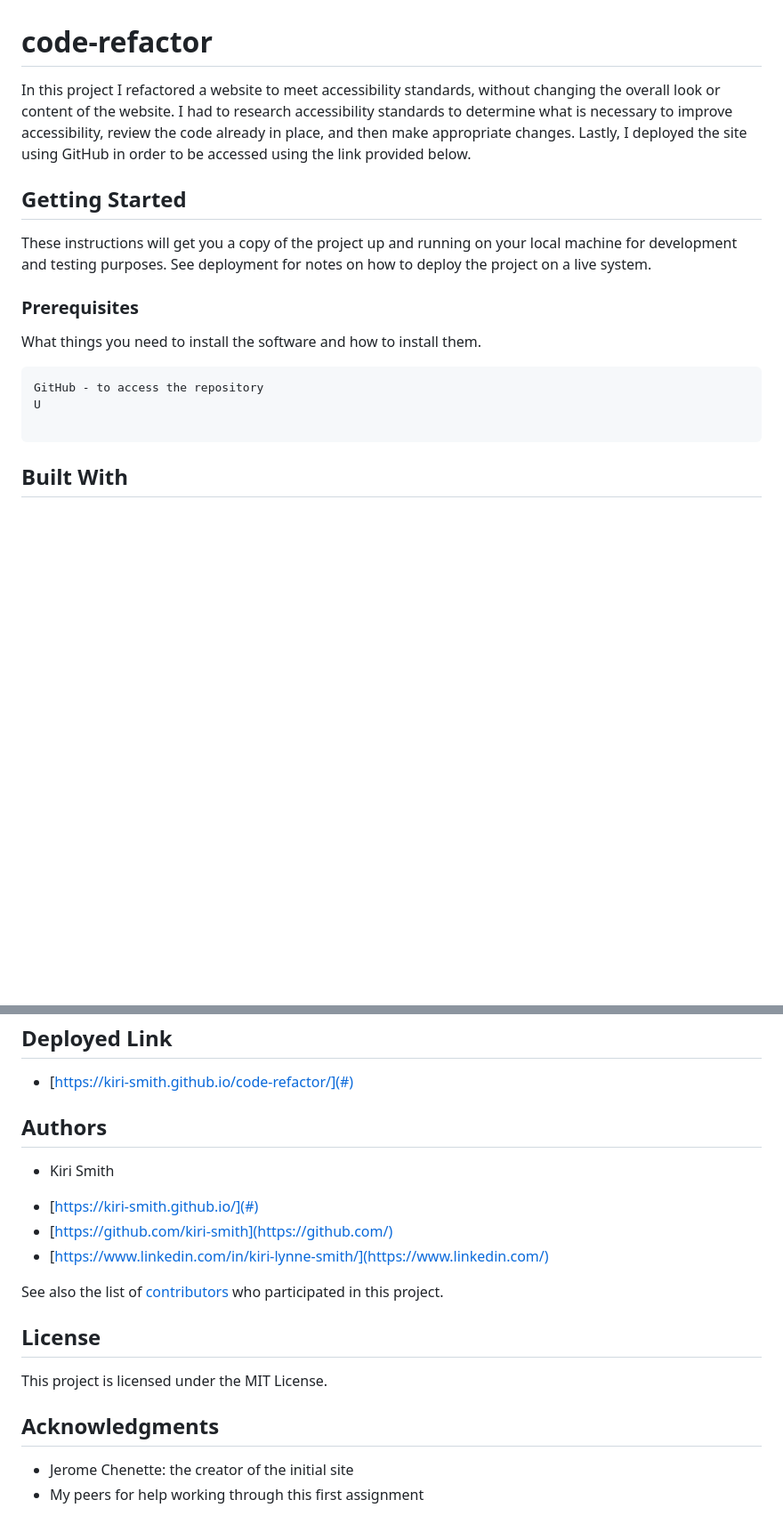
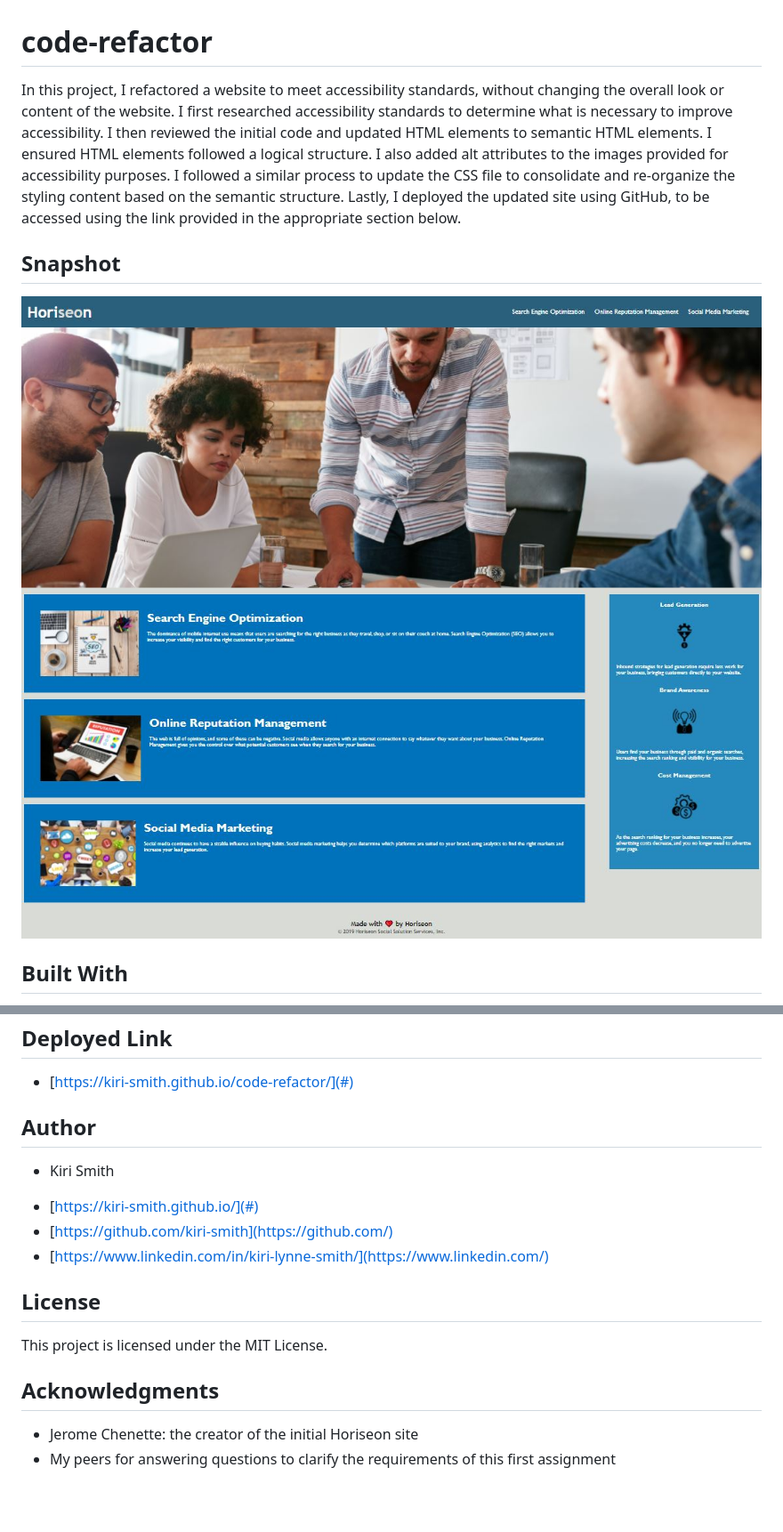
Before and after one commit to kiri-smith/code-refactor, a Markdown page: README.md, 2 parts joined by grey strips. Shown: that part at 89% size. GitHub-like rendering; pictures changed too: Horiseon1.JPG (added), Horiseon2.JPG (added); blank space fills up the shorter version.

Commit message:
updated README.md with snapshot

````diff
--- a/README.md
+++ b/README.md
@@ -1,20 +1,11 @@
 # code-refactor
 
-In this project I refactored a website to meet accessibility standards, without changing the overall look or content of the website. I had to research accessibility standards to determine what is necessary to improve accessibility, review the code already in place, and then make appropriate changes. Lastly, I deployed the site using GitHub in order to be accessed using the link provided below.
+In this project, I refactored a website to meet accessibility standards, without changing the overall look or content of the website. I first researched accessibility standards to determine what is necessary to improve accessibility. I then reviewed the initial code and updated HTML elements to semantic HTML elements. I ensured HTML elements followed a logical structure. I also added alt attributes to the images provided for accessibility purposes. I followed a similar process to update the CSS file to consolidate and re-organize the styling content based on the semantic structure. Lastly, I deployed the updated site using GitHub, to be accessed using the link provided in the appropriate section below.
 
-## Getting Started
+## Snapshot
 
-These instructions will get you a copy of the project up and running on your local machine for development and testing purposes. See deployment for notes on how to deploy the project on a live system.
-
-### Prerequisites
-
-What things you need to install the software and how to install them.
-
-```
-GitHub - to access the repository
-U
-
-```
+<img src="Horiseon1.JPG" alt="Screenshot of top half of refactored website">
+<img src="Horiseon2.JPG" alt="Screenshot of bottom half of refactored website">
 
 
 ## Built With
@@ -30,7 +21,7 @@ U
 * [https://kiri-smith.github.io/code-refactor/](#)
 
 
-## Authors
+## Author
 
 * Kiri Smith
 
@@ -38,13 +29,11 @@ U
 - [https://github.com/kiri-smith](https://github.com/)
 - [https://www.linkedin.com/in/kiri-lynne-smith/](https://www.linkedin.com/)
 
-See also the list of [contributors](https://github.com/your/project/contributors) who participated in this project.
-
 ## License
 
 This project is licensed under the MIT License.
 
 ## Acknowledgments
 
-* Jerome Chenette: the creator of the initial site
-* My peers for help working through this first assignment
+* Jerome Chenette: the creator of the initial Horiseon site
+* My peers for answering questions to clarify the requirements of this first assignment
````
Also changed, not shown: 1 other file.
